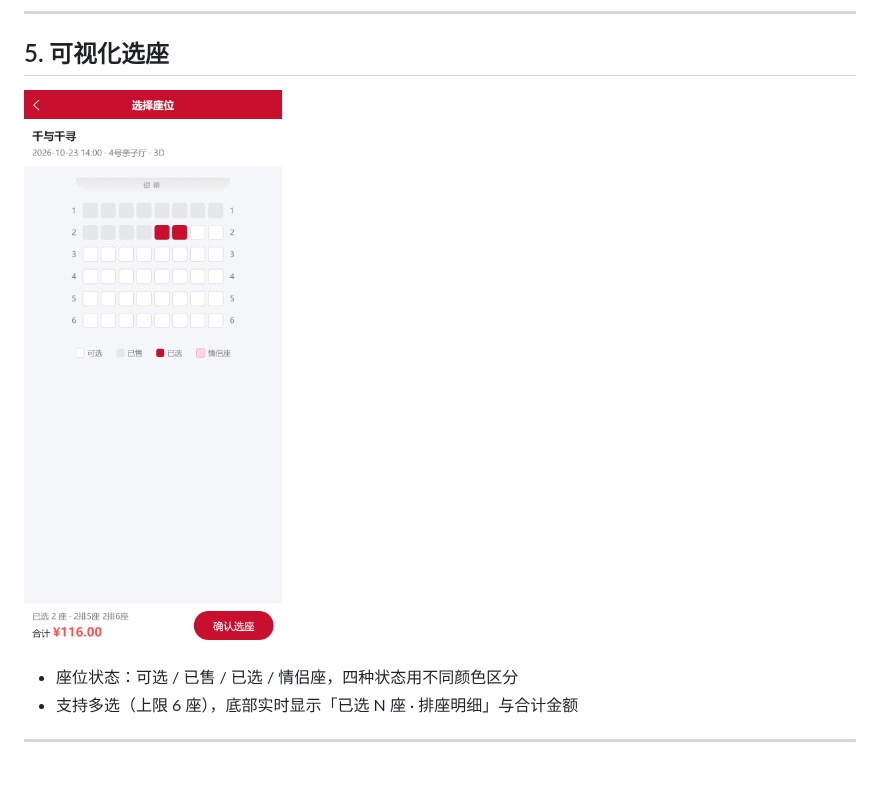
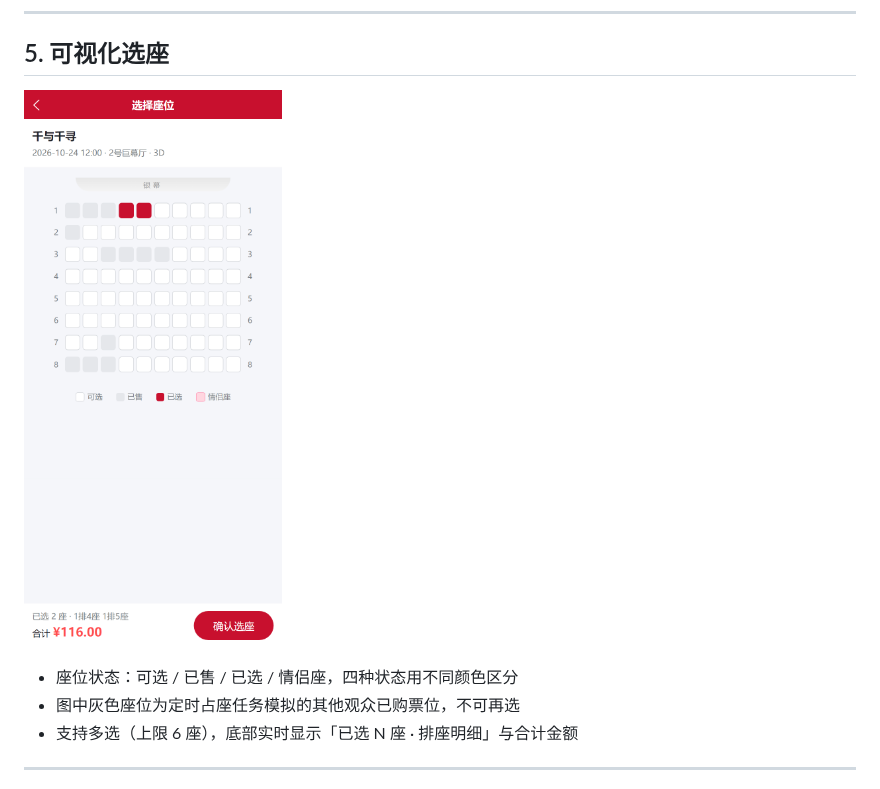
Before and after one commit to Huise1102/OMTS, a Markdown page: docs/运行截图.md, the part around the change. GitHub-like rendering; pictures changed too: docs/screenshots/07-seat.png.

```diff
--- a/docs/运行截图.md
+++ b/docs/运行截图.md
@@ -52,6 +52,7 @@
 ![选择座位](screenshots/07-seat.png)
 
 - 座位状态：可选 / 已售 / 已选 / 情侣座，四种状态用不同颜色区分
+- 图中灰色座位为定时占座任务模拟的其他观众已购票位，不可再选
 - 支持多选（上限 6 座），底部实时显示「已选 N 座 · 排座明细」与合计金额
 
 ---
```
Also changed, not shown: README.md (+13 -0 lines), 3 other files.
